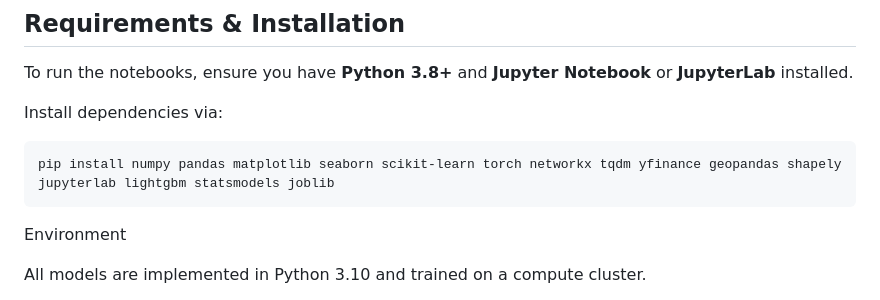
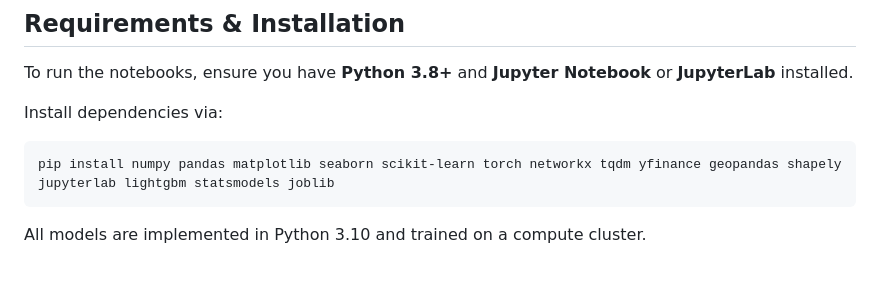
Before and after one commit to qstaudinger/STGNN-Price-Forecast, a Markdown page: README.md, the part around the change. GitHub-like rendering; blank space fills up the shorter version.

````diff
--- a/README.md
+++ b/README.md
@@ -82,7 +82,6 @@ Install dependencies via:
 ```bash
 pip install numpy pandas matplotlib seaborn scikit-learn torch networkx tqdm yfinance geopandas shapely jupyterlab lightgbm statsmodels joblib
 ```
-Environment
 
 All models are implemented in Python 3.10 and trained on a compute cluster.
 
````
